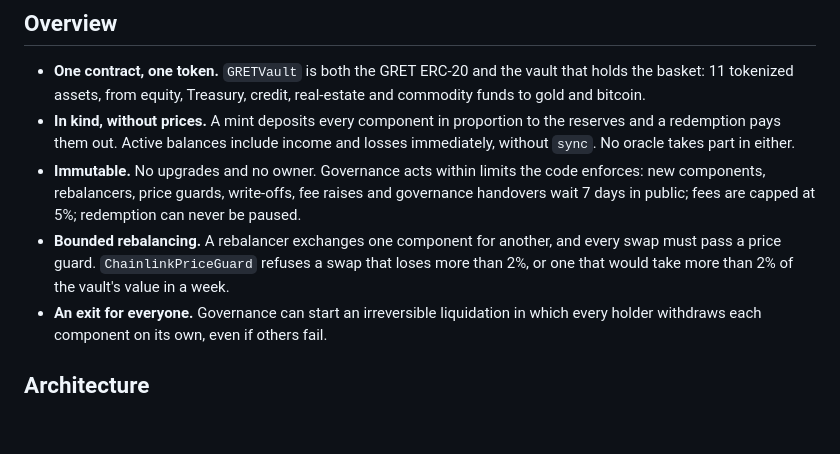
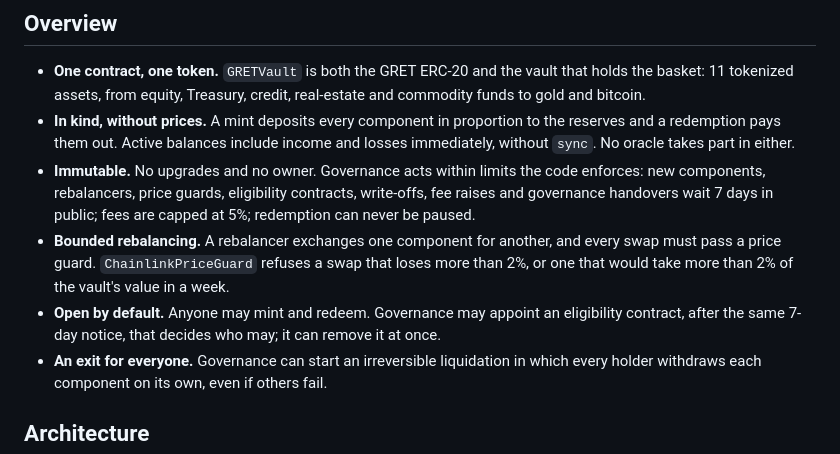
Before and after one commit to global-reserve/gret-contracts, a Markdown page: README.md, the part around one of its changes. Rendered like a GitHub page; blank space fills up the shorter version.

```diff
--- a/README.md
+++ b/README.md
@@ -27,11 +27,14 @@ A new vault and compatible guard require a separate deployment and migration dec
   and a redemption pays them out. Active balances include income and losses immediately,
   without `sync`. No oracle takes part in either.
 - **Immutable.** No upgrades and no owner. Governance acts within limits the code enforces:
-  new components, rebalancers, price guards, write-offs, fee raises and governance handovers
-  wait 7 days in public; fees are capped at 5%; redemption can never be paused.
+  new components, rebalancers, price guards, eligibility contracts, write-offs, fee raises and
+  governance handovers wait 7 days in public; fees are capped at 5%; redemption can never be
+  paused.
 - **Bounded rebalancing.** A rebalancer exchanges one component for another, and every swap
   must pass a price guard. `ChainlinkPriceGuard` refuses a swap that loses more than 2%, or
   one that would take more than 2% of the vault's value in a week.
+- **Open by default.** Anyone may mint and redeem. Governance may appoint an eligibility
+  contract, after the same 7-day notice, that decides who may; it can remove it at once.
 - **An exit for everyone.** Governance can start an irreversible liquidation in which every
   holder withdraws each component on its own, even if others fail.
 
```
Also changed, not shown: other parts of README.md (+3 -1 lines), docs/SPECIFICATION.md (+56 -45 lines).
